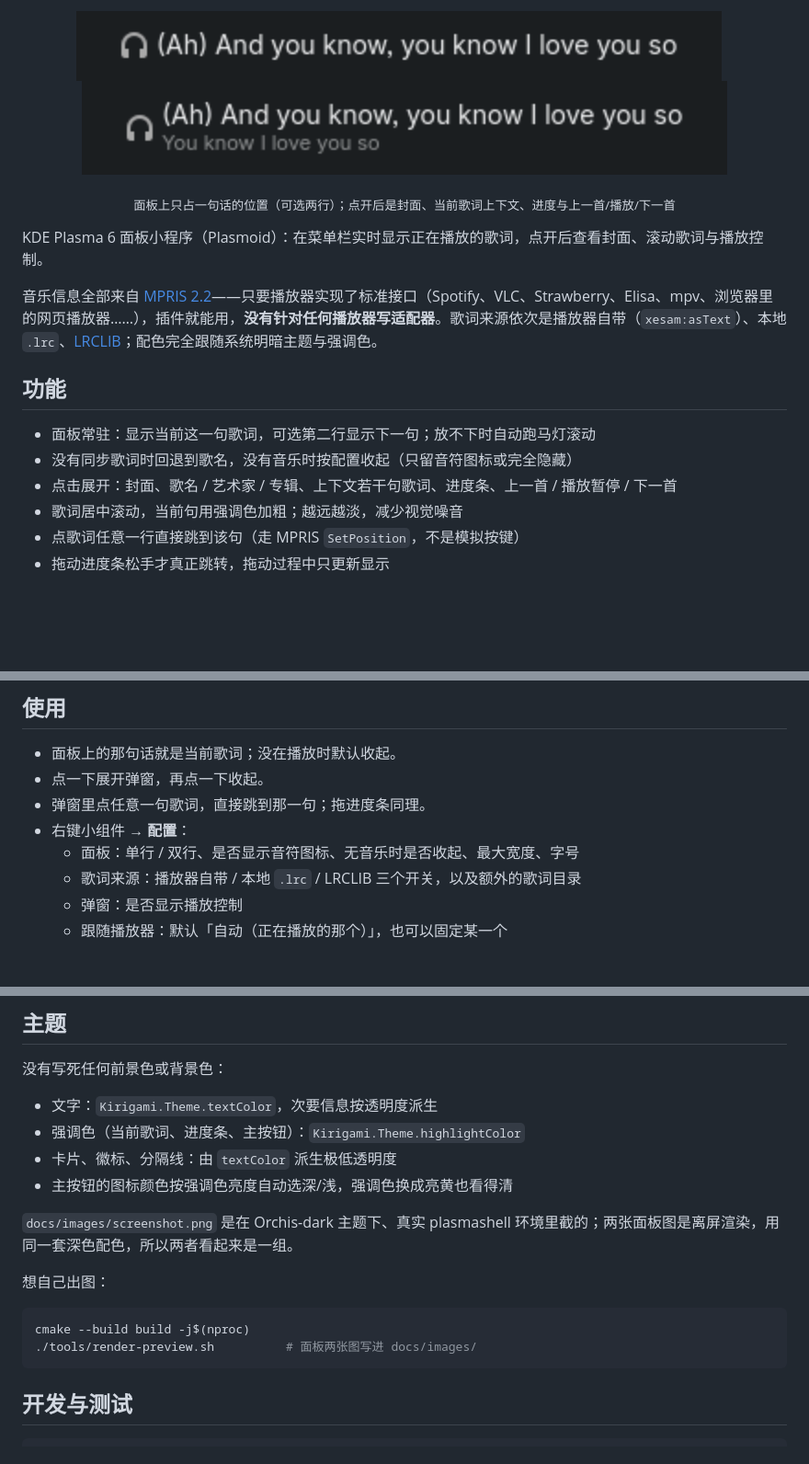
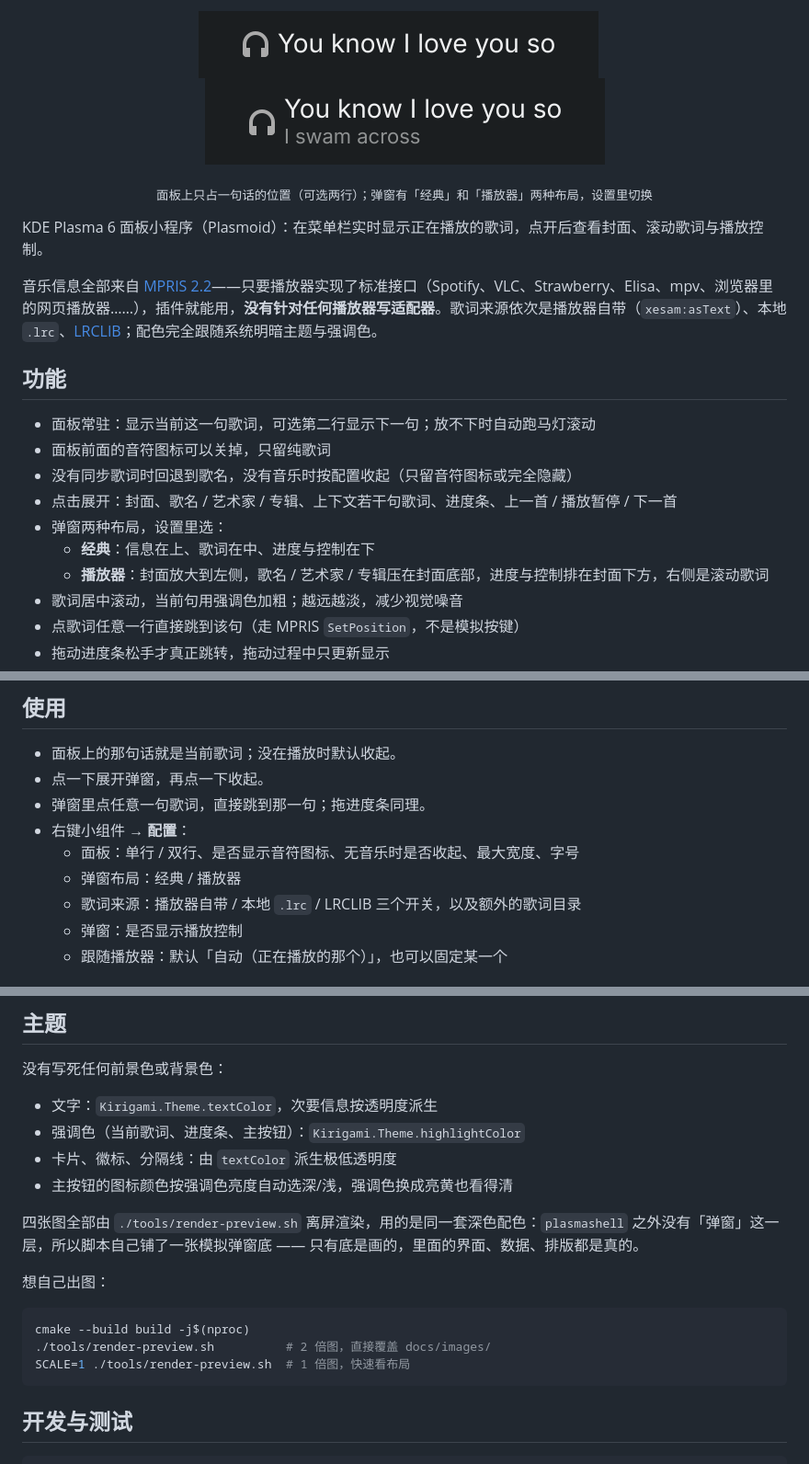
Before and after one commit to haoyn231/kde-lyricmon, a Markdown page: README.md, 3 parts joined by grey strips. Shown at 92% size. GitHub-like rendering; pictures changed too: docs/images/panel-two-lines.png, docs/images/panel.png; blank space fills up the shorter version.

````diff
--- a/README.md
+++ b/README.md
@@ -25,7 +29,7 @@
   <img src="./docs/images/panel-two-lines.png" alt="面板上的双行歌词">
 </p>
 
-<p align="center"><sub>面板上只占一句话的位置（可选两行）；点开后是封面、当前歌词上下文、进度与上一首/播放/下一首</sub></p>
+<p align="center"><sub>面板上只占一句话的位置（可选两行）；弹窗有「经典」和「播放器」两种布局，设置里切换</sub></p>
 
 KDE Plasma 6 面板小程序（Plasmoid）：在菜单栏实时显示正在播放的歌词，点开后查看封面、滚动歌词与播放控制。
 
@@ -34,8 +38,12 @@ KDE Plasma 6 面板小程序（Plasmoid）：在菜单栏实时显示正在播
 ## 功能
 
 - 面板常驻：显示当前这一句歌词，可选第二行显示下一句；放不下时自动跑马灯滚动
+- 面板前面的音符图标可以关掉，只留纯歌词
 - 没有同步歌词时回退到歌名，没有音乐时按配置收起（只留音符图标或完全隐藏）
 - 点击展开：封面、歌名 / 艺术家 / 专辑、上下文若干句歌词、进度条、上一首 / 播放暂停 / 下一首
+- 弹窗两种布局，设置里选：
+  - **经典**：信息在上、歌词在中、进度与控制在下
+  - **播放器**：封面放大到左侧，歌名 / 艺术家 / 专辑压在封面底部，进度与控制排在封面下方，右侧是滚动歌词
 - 歌词居中滚动，当前句用强调色加粗；越远越淡，减少视觉噪音
 - 点歌词任意一行直接跳到该句（走 MPRIS `SetPosition`，不是模拟按键）
 - 拖动进度条松手才真正跳转，拖动过程中只更新显示
@@ -101,6 +109,7 @@ systemctl --user restart plasma-plasmashell.service
 - 弹窗里点任意一句歌词，直接跳到那一句；拖进度条同理。
 - 右键小组件 → **配置**：
   - 面板：单行 / 双行、是否显示音符图标、无音乐时是否收起、最大宽度、字号
+  - 弹窗布局：经典 / 播放器
   - 歌词来源：播放器自带 / 本地 `.lrc` / LRCLIB 三个开关，以及额外的歌词目录
   - 弹窗：是否显示播放控制
   - 跟随播放器：默认「自动（正在播放的那个）」，也可以固定某一个
@@ -149,13 +158,14 @@ systemctl --user restart plasma-plasmashell.service
 - 卡片、徽标、分隔线：由 `textColor` 派生极低透明度
 - 主按钮的图标颜色按强调色亮度自动选深/浅，强调色换成亮黄也看得清
 
-`docs/images/screenshot.png` 是在 Orchis-dark 主题下、真实 plasmashell 环境里截的；两张面板图是离屏渲染，用同一套深色配色，所以两者看起来是一组。
+四张图全部由 `./tools/render-preview.sh` 离屏渲染，用的是同一套深色配色：`plasmashell` 之外没有「弹窗」这一层，所以脚本自己铺了一张模拟弹窗底 —— 只有底是画的，里面的界面、数据、排版都是真的。
 
 想自己出图：
 
 ```bash
 cmake --build build -j$(nproc)
-./tools/render-preview.sh          # 面板两张图写进 docs/images/
+./tools/render-preview.sh          # 2 倍图，直接覆盖 docs/images/
+SCALE=1 ./tools/render-preview.sh  # 1 倍图，快速看布局
 ```
 
 ## 开发与测试
````
Also changed, not shown: other parts of README.md (+5 -1 lines), README.en.md (+12 -4 lines), docs/releases/v0.2.0.md (added, +25 -0 lines), docs/images/popup-player.png (added), docs/images/screenshot.png, 13 other files.
